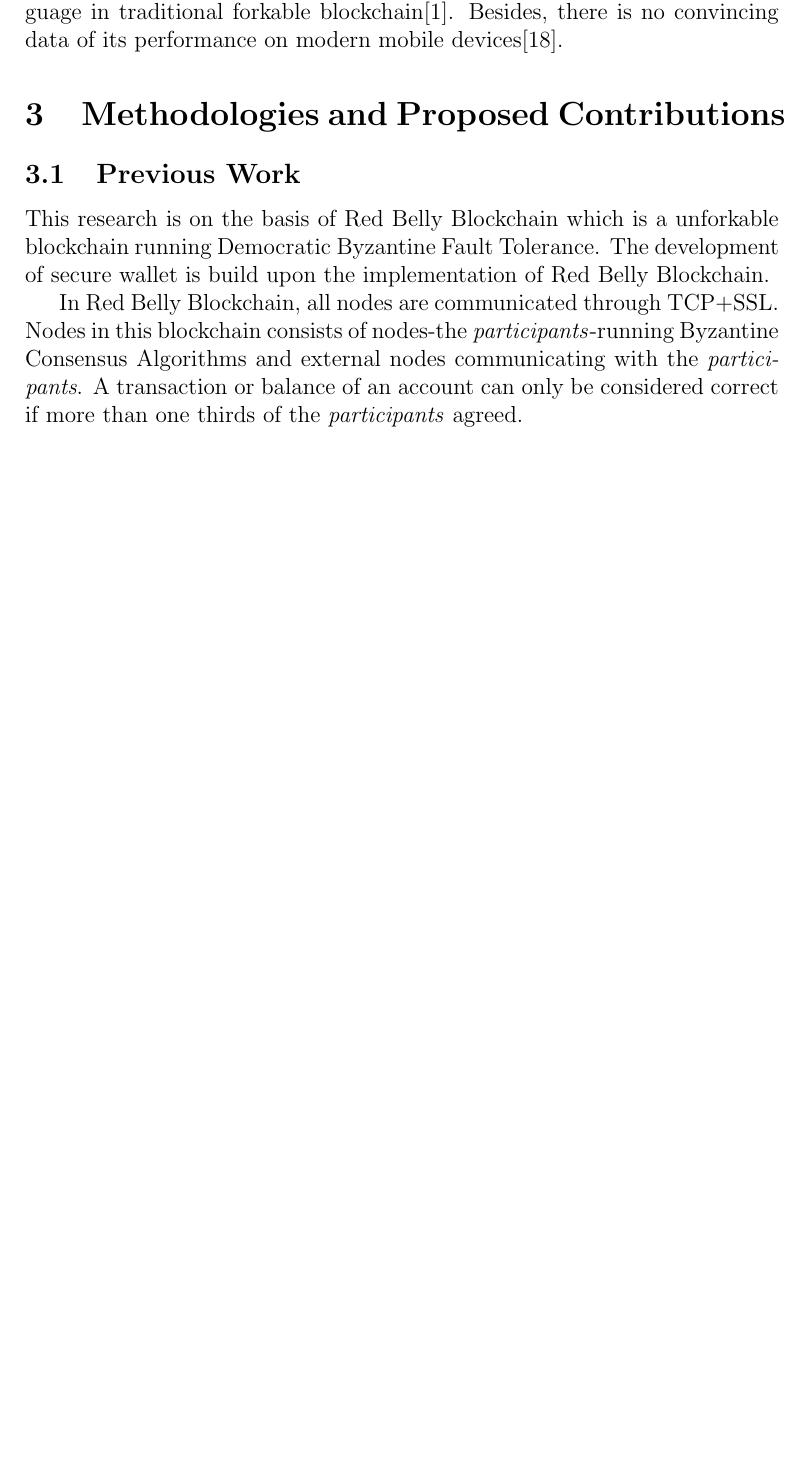
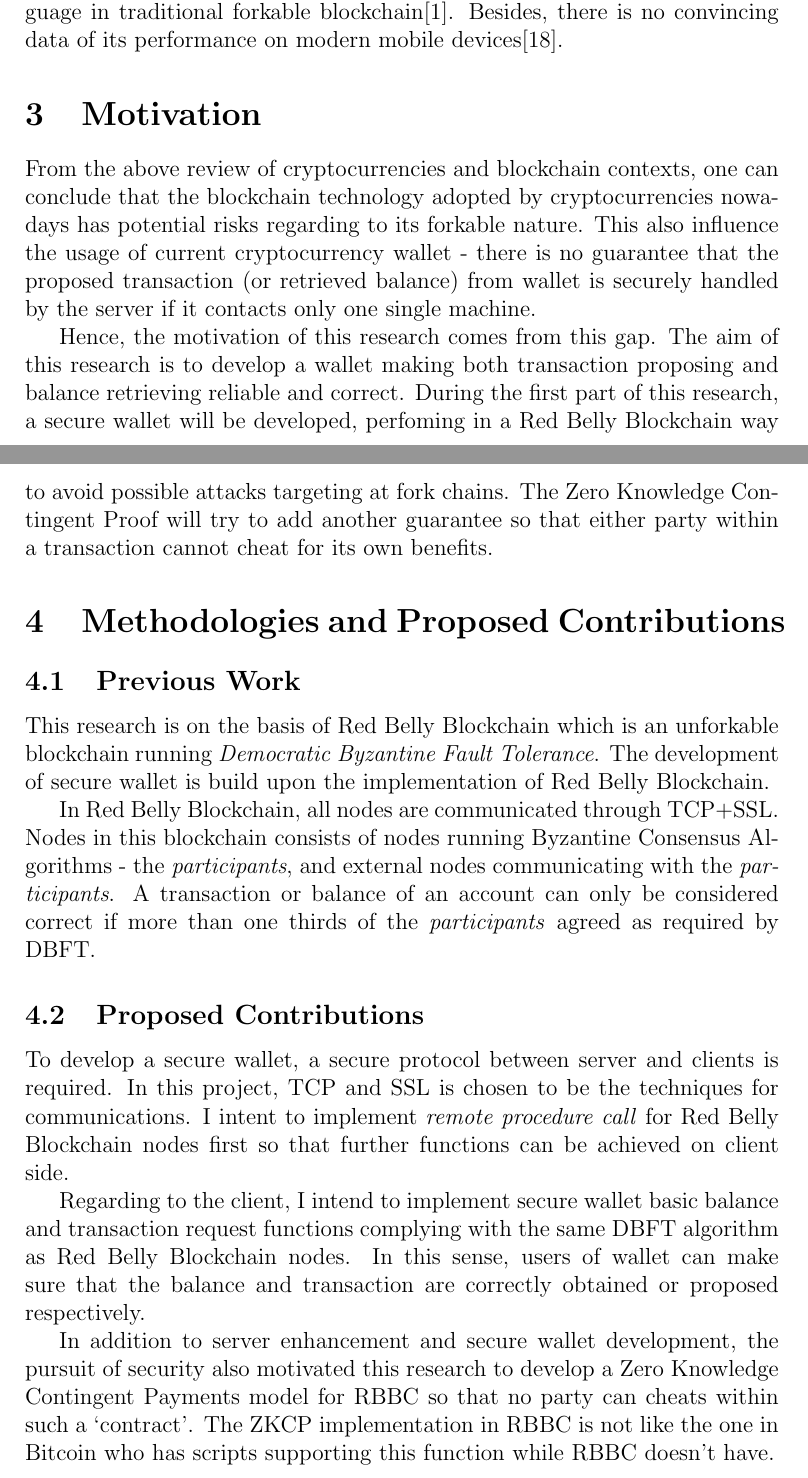
Before and after one commit to HenryHK/thesis-of-master, a LaTeX thesis (thesis.tex): part of page 12 of 15 before the commit and two parts of pages 12 and 13 of 17 after it, the two joined at a grey line, cut so that both start at the same text, the shorter picture padded with empty space. Compiled offline with pdfLaTeX.

Commit message:
finish up all contents before implementation

```diff
--- a/thesis.tex
+++ b/thesis.tex
@@ -225,13 +225,27 @@
 
 However, all implemented ZKCP protocols now are based on scripting language in traditional forkable blockchain\cite{Banasik2016}. Besides, there is no convincing data of its performance on modern mobile devices\cite{doi:10.1080/00207160.2014.933816}.
 
+\section{Motivation}
+
+From the above review of cryptocurrencies and blockchain contexts, one can conclude that the blockchain technology adopted by cryptocurrencies nowadays has potential risks regarding to its forkable nature. This also influence the usage of current cryptocurrency wallet - there is no guarantee that the proposed transaction (or retrieved balance) from wallet is securely handled by the server if it contacts only one single machine.
+
+Hence, the motivation of this research comes from this gap. The aim of this research is to develop a wallet making both transaction proposing and balance retrieving reliable and correct. During the first part of this research, a secure wallet will be developed, perfoming in a Red Belly Blockchain way to avoid possible attacks targeting at fork chains. The Zero Knowledge Contingent Proof will try to add another guarantee so that either party within a transaction cannot cheat for its own benefits.
+
 \section{Methodologies and Proposed Contributions}
 
 \subsection{Previous Work}
 
-This research is on the basis of Red Belly Blockchain which is a unforkable blockchain running Democratic Byzantine Fault Tolerance. The development of secure wallet is build upon the implementation of Red Belly Blockchain.
+This research is on the basis of Red Belly Blockchain which is an unforkable blockchain running \textit{Democratic Byzantine Fault Tolerance}. The development of secure wallet is build upon the implementation of Red Belly Blockchain.
 
-In Red Belly Blockchain, all nodes are communicated through TCP+SSL. Nodes in this blockchain consists of nodes-the \textit{participants}-running Byzantine Consensus Algorithms and external nodes communicating with the \textit{participants}. A transaction or balance of an account can only be considered correct if more than one thirds of the \textit{participants} agreed.
+In Red Belly Blockchain, all nodes are communicated through TCP+SSL. Nodes in this blockchain consists of nodes running Byzantine Consensus Algorithms - the \textit{participants}, and external nodes communicating with the \textit{participants}. A transaction or balance of an account can only be considered correct if more than one thirds of the \textit{participants} agreed as required by DBFT.
+
+\subsection{Proposed Contributions}
+
+To develop a secure wallet, a secure protocol between server and clients is required. In this project, TCP and SSL is chosen to be the techniques for communications. I intent to implement \textit{remote procedure call} for Red Belly Blockchain nodes first so that further functions can be achieved on client side.
+
+Regarding to the client, I intend to implement secure wallet basic balance and transaction request functions complying with the same DBFT algorithm as Red Belly Blockchain nodes. In this sense, users of wallet can make sure that the balance and transaction are correctly obtained or proposed respectively.
+
+In addition to server enhancement and secure wallet development, the pursuit of security also motivated this research to develop a Zero Knowledge Contingent Payments model for RBBC so that no party can cheats within such a `contract'. The ZKCP implementation in RBBC is not like the one in Bitcoin who has scripts supporting this function while RBBC doesn't have.
 
 \subsection{Methodologies}
 
```
Also changed, not shown: thesis.pdf, thesis.tex (17 more changed lines).
